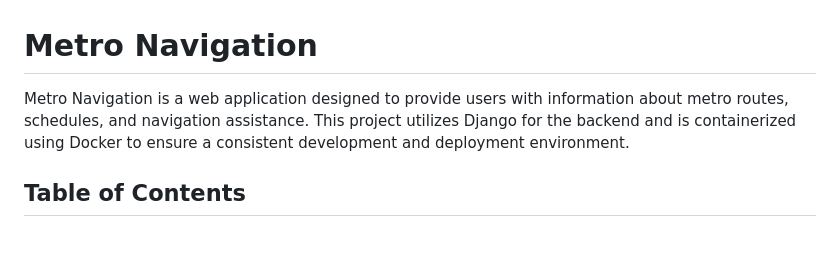
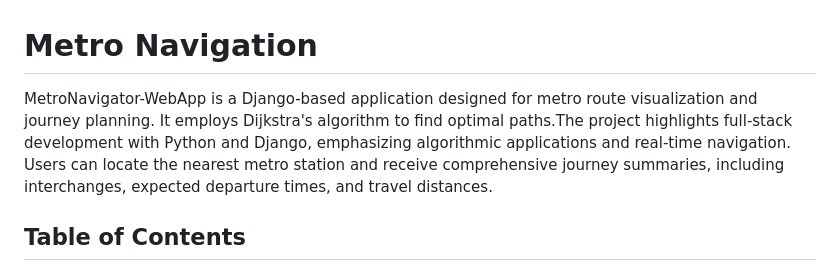
Before and after one commit to deekshith0509/MetroNavigator-WebApp, a Markdown page: README.md, the part around the change. Rendered like a GitHub page; blank space fills up the shorter version.

```diff
--- a/README.md
+++ b/README.md
@@ -1,6 +1,6 @@
 # Metro Navigation
 
-Metro Navigation is a web application designed to provide users with information about metro routes, schedules, and navigation assistance. This project utilizes Django for the backend and is containerized using Docker to ensure a consistent development and deployment environment.
+MetroNavigator-WebApp is a Django-based application designed for metro route visualization and journey planning. It employs Dijkstra's algorithm to find optimal paths.The project highlights full-stack development with Python and Django, emphasizing algorithmic applications and real-time navigation. Users can locate the nearest metro station and receive comprehensive journey summaries, including interchanges, expected departure times, and travel distances.
 
 ## Table of Contents
 - [Features](#features)
```
